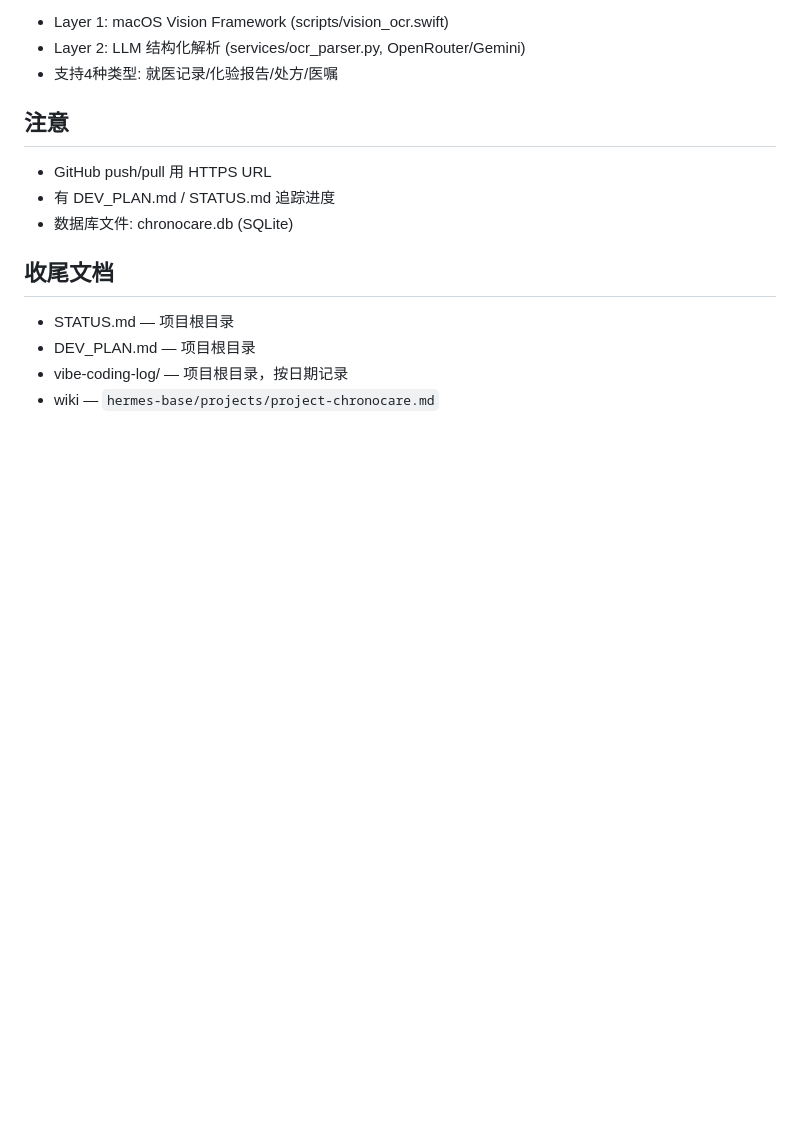
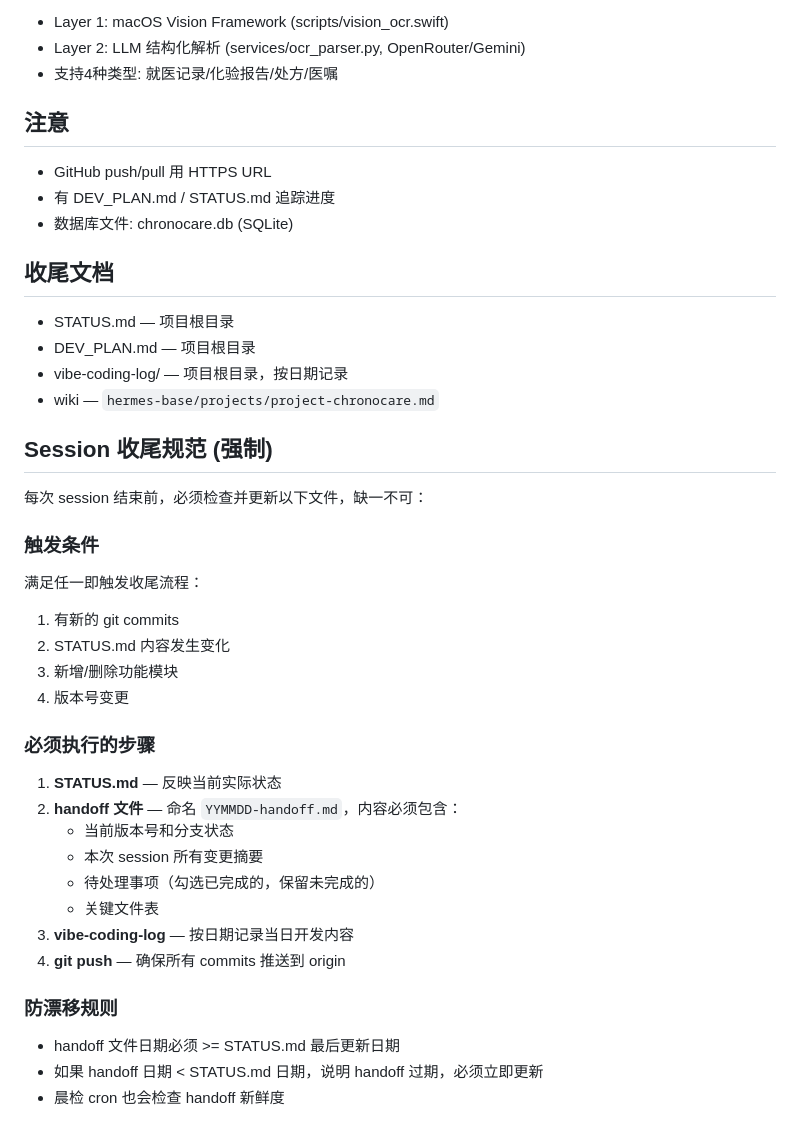
Before and after one commit to mariusiaowego-commits/chronocare, a Markdown page: AGENTS.md, the part around the change. GitHub-like rendering; blank space fills up the shorter version.

Commit message:
docs: AGENTS.md 新增收尾规范 — handoff 防漂移规则

```diff
--- a/AGENTS.md
+++ b/AGENTS.md
@@ -137,3 +137,29 @@ v0.5.0 已集成两层 OCR Pipeline:
 - DEV_PLAN.md — 项目根目录
 - vibe-coding-log/ — 项目根目录，按日期记录
 - wiki — `hermes-base/projects/project-chronocare.md`
+
+## Session 收尾规范 (强制)
+
+每次 session 结束前，必须检查并更新以下文件，缺一不可：
+
+### 触发条件
+满足任一即触发收尾流程：
+1. 有新的 git commits
+2. STATUS.md 内容发生变化
+3. 新增/删除功能模块
+4. 版本号变更
+
+### 必须执行的步骤
+1. **STATUS.md** — 反映当前实际状态
+2. **handoff 文件** — 命名 `YYMMDD-handoff.md`，内容必须包含：
+   - 当前版本号和分支状态
+   - 本次 session 所有变更摘要
+   - 待处理事项（勾选已完成的，保留未完成的）
+   - 关键文件表
+3. **vibe-coding-log** — 按日期记录当日开发内容
+4. **git push** — 确保所有 commits 推送到 origin
+
+### 防漂移规则
+- handoff 文件日期必须 >= STATUS.md 最后更新日期
+- 如果 handoff 日期 < STATUS.md 日期，说明 handoff 过期，必须立即更新
+- 晨检 cron 也会检查 handoff 新鲜度
```
